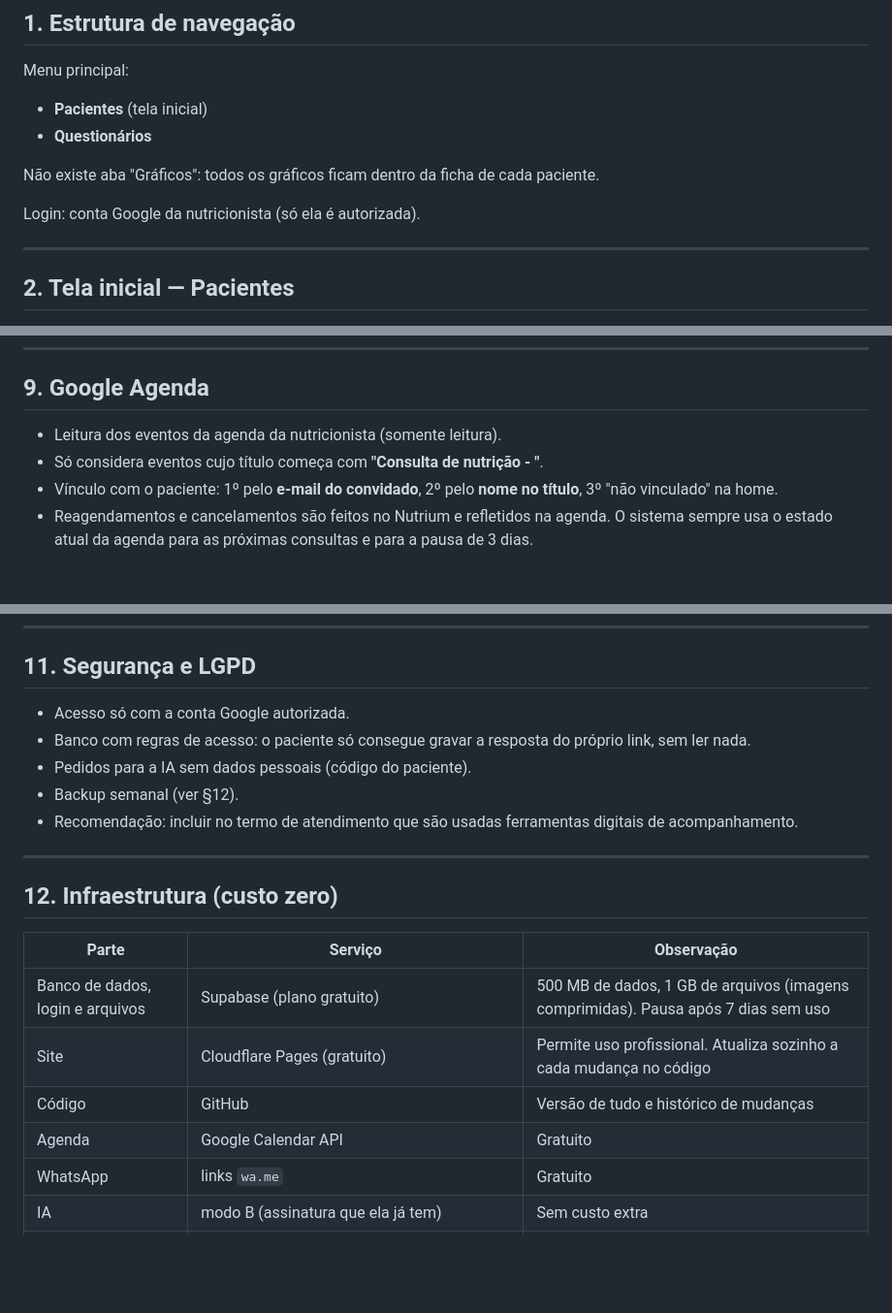
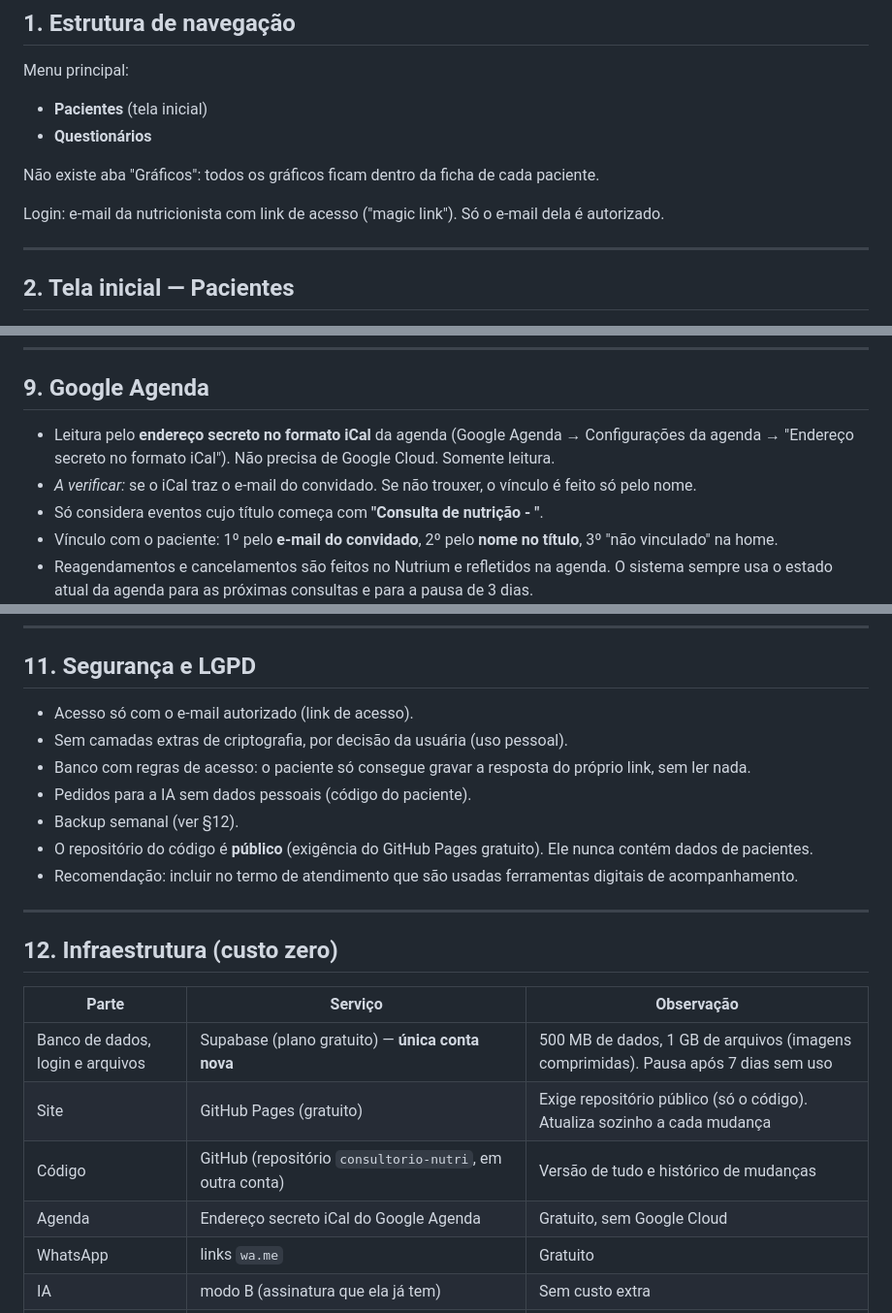
Before and after one commit to Gabrieljsss/experiments, a Markdown page: nutricao/ESPECIFICACAO.md, 3 parts joined by grey strips. Shown at 97% size. GitHub-like rendering; blank space fills up the shorter version.

Commit message:
Nutrição: infraestrutura só com Supabase + GitHub Pages, agenda por iCal
Co-Authored-By: Claude Opus 5.5 <noreply@anthropic.com>
Claude-Session: https://claude.ai/code/session_01TpqYXV1nbWoyxCSzjp1GZ4

```diff
--- a/nutricao/ESPECIFICACAO.md
+++ b/nutricao/ESPECIFICACAO.md
@@ -32,7 +32,7 @@ Menu principal:
 
 Não existe aba "Gráficos": todos os gráficos ficam dentro da ficha de cada paciente.
 
-Login: conta Google da nutricionista (só ela é autorizada).
+Login: e-mail da nutricionista com link de acesso ("magic link"). Só o e-mail dela é autorizado.
 
 ---
 
@@ -353,7 +353,9 @@ O .csv tem problema de acentuação.
 
 ## 9. Google Agenda
 
-- Leitura dos eventos da agenda da nutricionista (somente leitura).
+- Leitura pelo **endereço secreto no formato iCal** da agenda (Google Agenda → Configurações da agenda →
+  "Endereço secreto no formato iCal"). Não precisa de Google Cloud. Somente leitura.
+- *A verificar:* se o iCal traz o e-mail do convidado. Se não trouxer, o vínculo é feito só pelo nome.
 - Só considera eventos cujo título começa com **"Consulta de nutrição - "**.
 - Vínculo com o paciente: 1º pelo **e-mail do convidado**, 2º pelo **nome no título**, 3º "não vinculado"
   na home.
@@ -377,10 +379,12 @@ leitura de exames, relatório de evolução e quadro de insights.
 
 ## 11. Segurança e LGPD
 
-- Acesso só com a conta Google autorizada.
+- Acesso só com o e-mail autorizado (link de acesso).
+- Sem camadas extras de criptografia, por decisão da usuária (uso pessoal).
 - Banco com regras de acesso: o paciente só consegue gravar a resposta do próprio link, sem ler nada.
 - Pedidos para a IA sem dados pessoais (código do paciente).
 - Backup semanal (ver §12).
+- O repositório do código é **público** (exigência do GitHub Pages gratuito). Ele nunca contém dados de pacientes.
 - Recomendação: incluir no termo de atendimento que são usadas ferramentas digitais de acompanhamento.
 
 ---
@@ -389,10 +393,10 @@ leitura de exames, relatório de evolução e quadro de insights.
 
 | Parte | Serviço | Observação |
 |---|---|---|
-| Banco de dados, login e arquivos | Supabase (plano gratuito) | 500 MB de dados, 1 GB de arquivos (imagens comprimidas). Pausa após 7 dias sem uso |
-| Site | Cloudflare Pages (gratuito) | Permite uso profissional. Atualiza sozinho a cada mudança no código |
-| Código | GitHub | Versão de tudo e histórico de mudanças |
-| Agenda | Google Calendar API | Gratuito |
+| Banco de dados, login e arquivos | Supabase (plano gratuito) — **única conta nova** | 500 MB de dados, 1 GB de arquivos (imagens comprimidas). Pausa após 7 dias sem uso |
+| Site | GitHub Pages (gratuito) | Exige repositório público (só o código). Atualiza sozinho a cada mudança |
+| Código | GitHub (repositório `consultorio-nutri`, em outra conta) | Versão de tudo e histórico de mudanças |
+| Agenda | Endereço secreto iCal do Google Agenda | Gratuito, sem Google Cloud |
 | WhatsApp | links `wa.me` | Gratuito |
 | IA | modo B (assinatura que ela já tem) | Sem custo extra |
 | Backup | cópia semanal da base, salva no Google Drive da nutricionista + botão `[Baixar backup]` | O plano gratuito do Supabase não faz backup |
```
